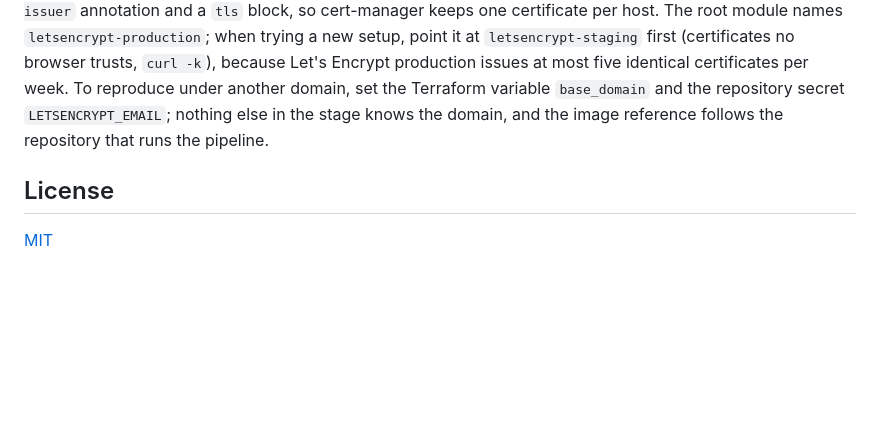
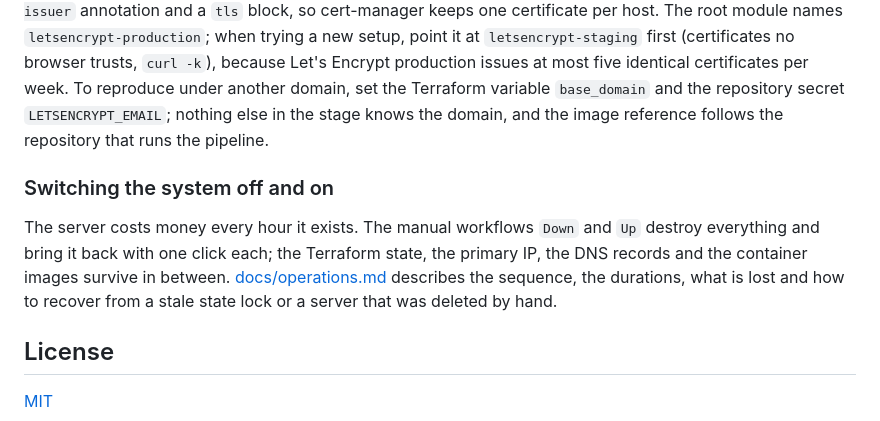
Before and after one commit to bartfastiel/rljson-tryout, a Markdown page: README.md, the part around the change. Drawn GitHub-style; blank space fills up the shorter version.

Commit message:
Document how to bring the system down and up
Co-Authored-By: Claude <noreply@anthropic.com>
Claude-Session: https://claude.ai/code/session_01Cjt6rHEjQ9en1QfMvx2Sqg

```diff
--- a/README.md
+++ b/README.md
@@ -189,6 +189,15 @@ Terraform variable `base_domain` and the repository secret
 `LETSENCRYPT_EMAIL`; nothing else in the stage knows the domain, and the
 image reference follows the repository that runs the pipeline.
 
+### Switching the system off and on
+
+The server costs money every hour it exists. The manual workflows `Down`
+and `Up` destroy everything and bring it back with one click each; the
+Terraform state, the primary IP, the DNS records and the container images
+survive in between. [docs/operations.md](docs/operations.md) describes the
+sequence, the durations, what is lost and how to recover from a stale
+state lock or a server that was deleted by hand.
+
 ## License
 
 [MIT](LICENSE)
```
Also changed, not shown: docs/operations.md (added, +174 -0 lines), docs/roadmap.md (+8 -4 lines).
